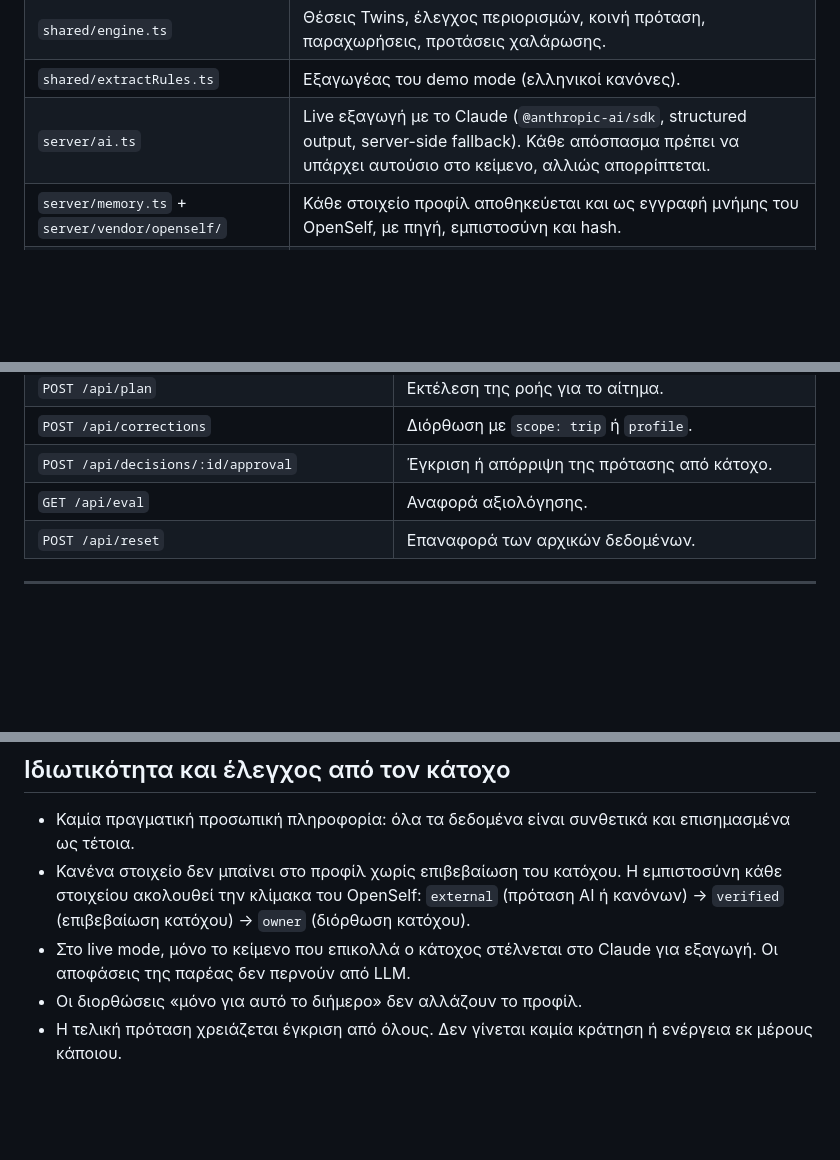
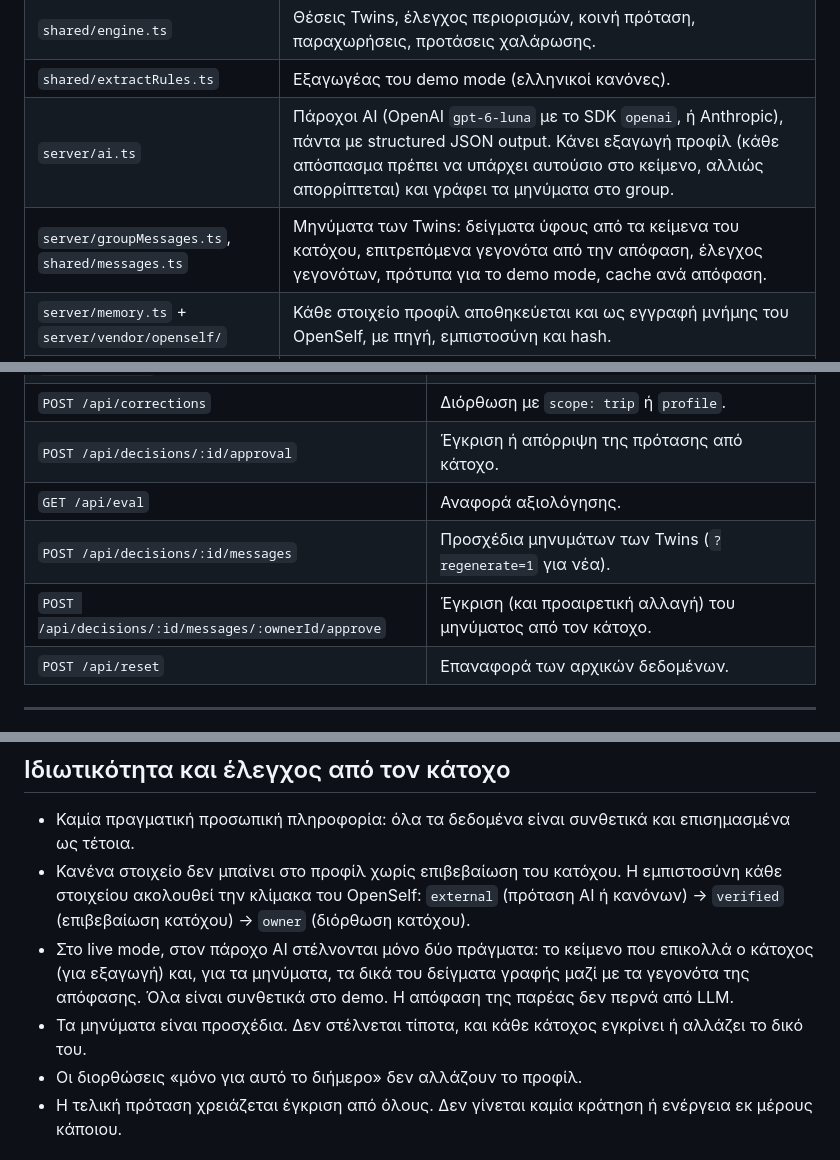
Before and after one commit to Panayiotiswp6/TwinSync, a Markdown page: README.md, 3 parts joined by grey strips. Drawn GitHub-style; blank space fills up the shorter version.

```diff
--- a/README.md
+++ b/README.md
@@ -98,7 +125,8 @@ npm run build && npm start
 | `shared/types.ts` | Κοινά μοντέλα για όλη την εφαρμογή: `Owner`, `Source`, `SourceRef`, `Preference`, `TripOption`, `Decision`. |
 | `shared/engine.ts` | Θέσεις Twins, έλεγχος περιορισμών, κοινή πρόταση, παραχωρήσεις, προτάσεις χαλάρωσης. |
 | `shared/extractRules.ts` | Εξαγωγέας του demo mode (ελληνικοί κανόνες). |
-| `server/ai.ts` | Live εξαγωγή με το Claude (`@anthropic-ai/sdk`, structured output, server-side fallback). Κάθε απόσπασμα πρέπει να υπάρχει αυτούσιο στο κείμενο, αλλιώς απορρίπτεται. |
+| `server/ai.ts` | Πάροχοι AI (OpenAI `gpt-6-luna` με το SDK `openai`, ή Anthropic), πάντα με structured JSON output. Κάνει εξαγωγή προφίλ (κάθε απόσπασμα πρέπει να υπάρχει αυτούσιο στο κείμενο, αλλιώς απορρίπτεται) και γράφει τα μηνύματα στο group. |
+| `server/groupMessages.ts`, `shared/messages.ts` | Μηνύματα των Twins: δείγματα ύφους από τα κείμενα του κατόχου, επιτρεπόμενα γεγονότα από την απόφαση, έλεγχος γεγονότων, πρότυπα για το demo mode, cache ανά απόφαση. |
 | `server/memory.ts` + `server/vendor/openself/` | Κάθε στοιχείο προφίλ αποθηκεύεται και ως εγγραφή μνήμης του OpenSelf, με πηγή, εμπιστοσύνη και hash. |
 | `server/store.ts` | Store στη μνήμη: seed, έλεγχος παραπομπών, διορθώσεις, αποφάσεις, εγκρίσεις, reset. |
 | `server/index.ts` | REST API (Express) και σερβίρισμα του frontend. |
@@ -120,6 +148,8 @@ npm run build && npm start
 | `POST /api/corrections` | Διόρθωση με `scope: trip` ή `profile`. |
 | `POST /api/decisions/:id/approval` | Έγκριση ή απόρριψη της πρότασης από κάτοχο. |
 | `GET /api/eval` | Αναφορά αξιολόγησης. |
+| `POST /api/decisions/:id/messages` | Προσχέδια μηνυμάτων των Twins (`?regenerate=1` για νέα). |
+| `POST /api/decisions/:id/messages/:ownerId/approve` | Έγκριση (και προαιρετική αλλαγή) του μηνύματος από τον κάτοχο. |
 | `POST /api/reset` | Επαναφορά των αρχικών δεδομένων. |
 
 ---
@@ -146,7 +176,8 @@ npm run eval
 
 - Καμία πραγματική προσωπική πληροφορία: όλα τα δεδομένα είναι συνθετικά και επισημασμένα ως τέτοια.
 - Κανένα στοιχείο δεν μπαίνει στο προφίλ χωρίς επιβεβαίωση του κατόχου. Η εμπιστοσύνη κάθε στοιχείου ακολουθεί την κλίμακα του OpenSelf: `external` (πρόταση AI ή κανόνων) → `verified` (επιβεβαίωση κατόχου) → `owner` (διόρθωση κατόχου).
-- Στο live mode, μόνο το κείμενο που επικολλά ο κάτοχος στέλνεται στο Claude για εξαγωγή. Οι αποφάσεις της παρέας δεν περνούν από LLM.
+- Στο live mode, στον πάροχο AI στέλνονται μόνο δύο πράγματα: το κείμενο που επικολλά ο κάτοχος (για εξαγωγή) και, για τα μηνύματα, τα δικά του δείγματα γραφής μαζί με τα γεγονότα της απόφασης. Όλα είναι συνθετικά στο demo. Η απόφαση της παρέας δεν περνά από LLM.
+- Τα μηνύματα είναι προσχέδια. Δεν στέλνεται τίποτα, και κάθε κάτοχος εγκρίνει ή αλλάζει το δικό του.
 - Οι διορθώσεις «μόνο για αυτό το διήμερο» δεν αλλάζουν το προφίλ.
 - Η τελική πρόταση χρειάζεται έγκριση από όλους. Δεν γίνεται καμία κράτηση ή ενέργεια εκ μέρους κάποιου.
 
```
Also changed, not shown: other parts of README.md (+36 -7 lines), THIRD_PARTY_NOTICES.md (+1 -1 lines), docs/screenshots/4-group-messages.png (added), 14 other files.
